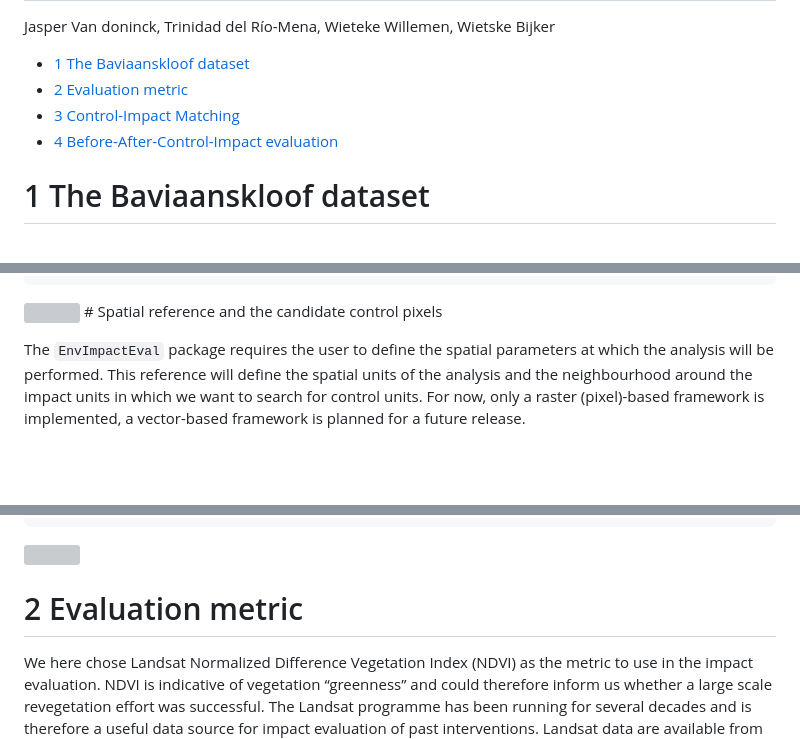
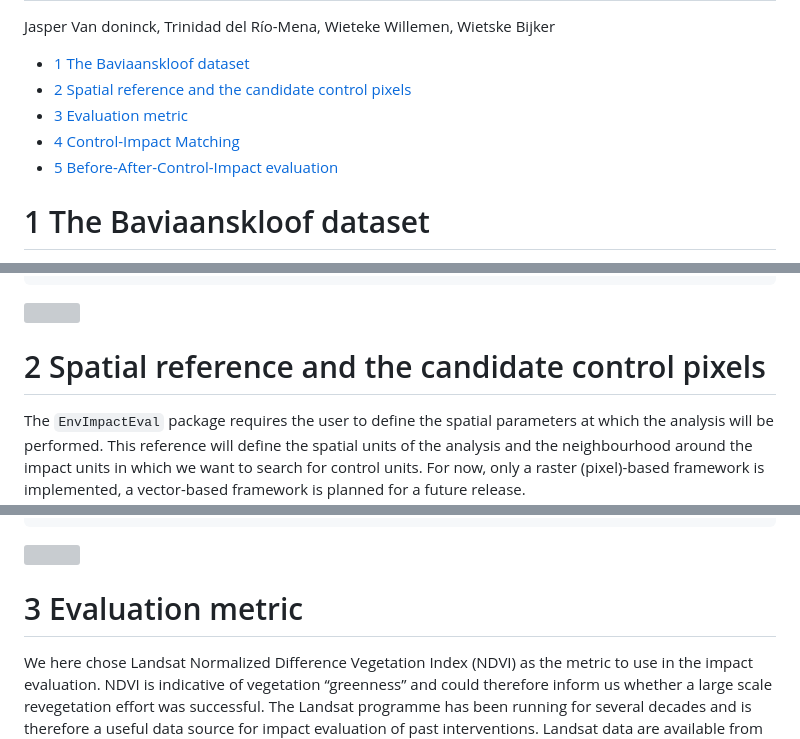
Before and after one commit to Space4Restoration/spatialBACI, a Markdown page: tutorials/BACI_Baviaanskloof.md, 3 parts joined by grey strips. Rendered like a GitHub page; blank space fills up the shorter version; grey boxes are pictures that could not be loaded.

````diff
--- a/tutorials/BACI_Baviaanskloof.md
+++ b/tutorials/BACI_Baviaanskloof.md
@@ -4,10 +4,11 @@ Jasper Van doninck, Trinidad del Río-Mena, Wieteke Willemen, Wietske
 Bijker
 
 - [1 The Baviaanskloof dataset](#1-the-baviaanskloof-dataset)
-- [2 Evaluation metric](#2-evaluation-metric)
-- [3 Control-Impact Matching](#3-control-impact-matching)
-- [4 Before-After-Control-Impact
-  evaluation](#4-before-after-control-impact-evaluation)
+- [2 Spatial reference and the candidate control pixels](#2-spatial-reference-and-the-candidate-control-pixels)
+- [3 Evaluation metric](#3-evaluation-metric)
+- [4 Control-Impact Matching](#4-control-impact-matching)
+- [5 Before-After-Control-Impact
+  evaluation](#5-before-after-control-impact-evaluation)
 
 # 1 The Baviaanskloof dataset
 
@@ -39,7 +40,8 @@ lines(selected_sites, lwd=2)
 ```
 
 ![](BACI_Baviaanskloof_files/figure-gfm/unnamed-chunk-1-1.png)<!-- -->
-\# Spatial reference and the candidate control pixels
+
+# 2 Spatial reference and the candidate control pixels
 
 The `EnvImpactEval` package requires the user to define the spatial
 parameters at which the analysis will be performed. This reference will
@@ -98,7 +100,7 @@ lines(selected_sites_proj)
 
 ![](BACI_Baviaanskloof_files/figure-gfm/unnamed-chunk-4-1.png)<!-- -->
 
-# 2 Evaluation metric
+# 3 Evaluation metric
 
 We here chose Landsat Normalized Difference Vegetation Index (NDVI) as
 the metric to use in the impact evaluation. NDVI is indicative of
````
Also changed, not shown: other parts of tutorials/BACI_Baviaanskloof.md (+2 -4 lines).
